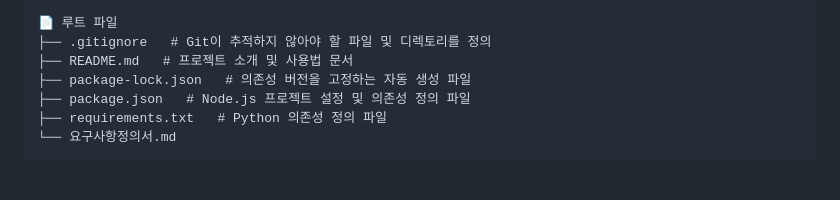
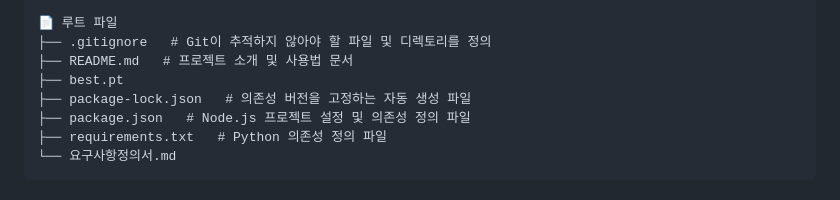
Before and after one commit to Rotem-Third-Project/Battlefield-object-recognition-learning-model, a Markdown page: README.md, the part around the change. GitHub-like rendering.

Commit message:
📦 프로젝트 구조 업데이트 (bot)

```diff
--- a/README.md
+++ b/README.md
@@ -23,6 +23,7 @@ code . --reuse-window
 📄 루트 파일
 ├── .gitignore   # Git이 추적하지 않아야 할 파일 및 디렉토리를 정의
 ├── README.md   # 프로젝트 소개 및 사용법 문서
+├── best.pt
 ├── package-lock.json   # 의존성 버전을 고정하는 자동 생성 파일
 ├── package.json   # Node.js 프로젝트 설정 및 의존성 정의 파일
 ├── requirements.txt   # Python 의존성 정의 파일
```
